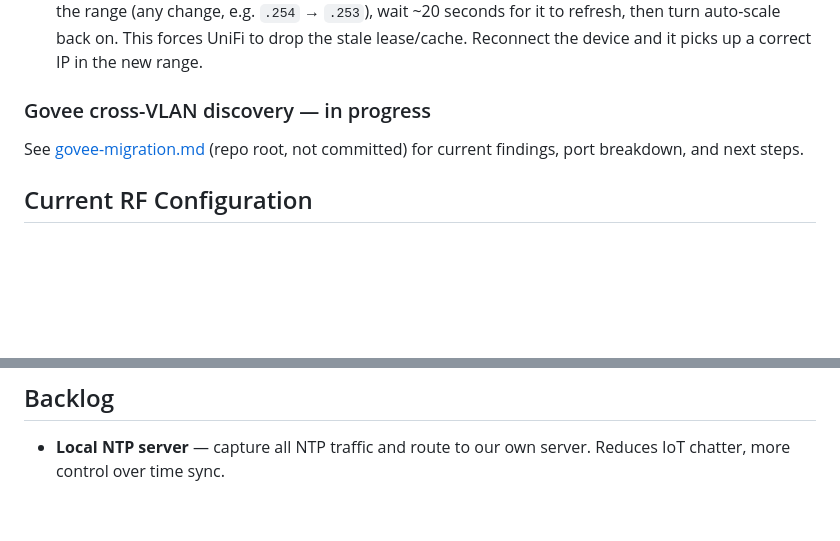
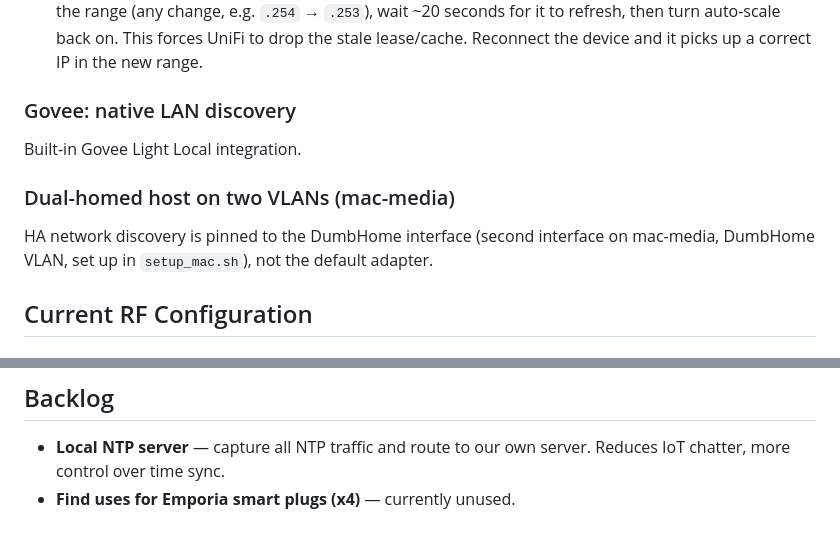
Before and after one commit to kbrock/mac-media, a Markdown page: inventory/network.md, 2 parts joined by grey strips. Drawn GitHub-style; blank space fills up the shorter version.

```diff
--- a/inventory/network.md
+++ b/inventory/network.md
@@ -141,10 +141,15 @@ basement → attic → 2nd floor, and because the attic's temperature swings
   auto-scale back on. This forces UniFi to drop the stale lease/cache.
   Reconnect the device and it picks up a correct IP in the new range.
 
-### Govee cross-VLAN discovery — in progress
+### Govee: native LAN discovery
 
-See [govee-migration.md](../govee-migration.md) (repo root, not committed)
-for current findings, port breakdown, and next steps.
+Built-in Govee Light Local integration.
+
+### Dual-homed host on two VLANs (mac-media)
+
+HA network discovery is pinned to the DumbHome interface (second
+interface on mac-media, DumbHome VLAN, set up in `setup_mac.sh`), not
+the default adapter.
 
 ## Current RF Configuration
 
@@ -251,3 +256,4 @@ remembers. Safari and Firefox usually resolve directly.
 
 - **Local NTP server** — capture all NTP traffic and route to our own server.
   Reduces IoT chatter, more control over time sync.
+- **Find uses for Emporia smart plugs (x4)** — currently unused.
```
Also changed, not shown: inventory/network-decisions.md (added, +46 -0 lines).
